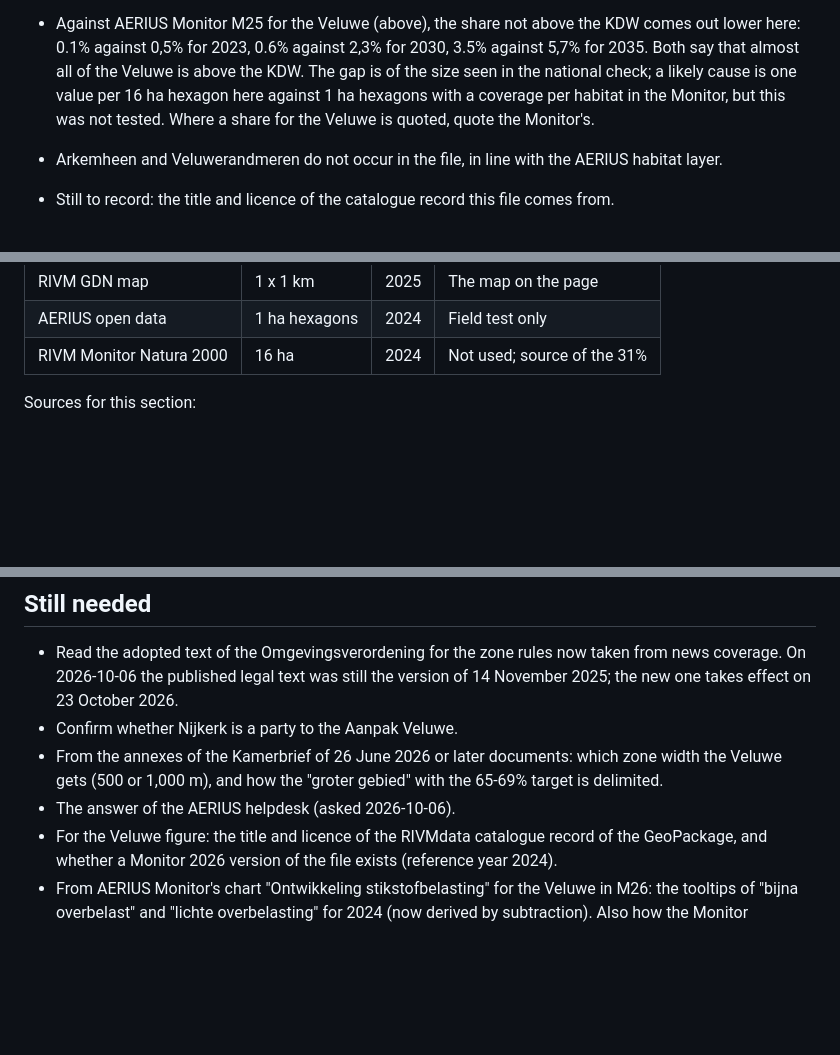
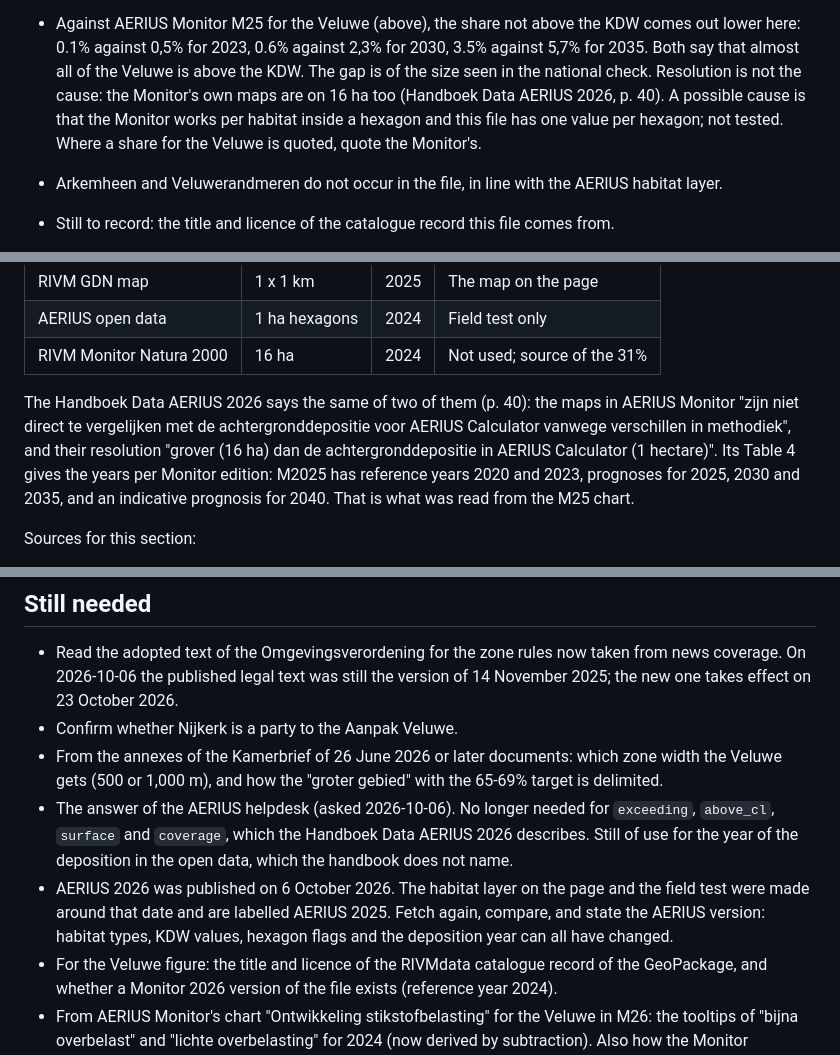
Before and after one commit to Elcebir71/nijkerk-transition-monitor, a Markdown page: docs/nitrogen-sources.md, 3 parts joined by grey strips. GitHub-like rendering; blank space fills up the shorter version.

```diff
--- a/docs/nitrogen-sources.md
+++ b/docs/nitrogen-sources.md
@@ -698,9 +728,11 @@ How far this can be trusted:
   the KDW comes out lower here: 0.1% against 0,5% for 2023, 0.6% against
   2,3% for 2030, 3.5% against 5,7% for 2035. Both say that almost all of
   the Veluwe is above the KDW. The gap is of the size seen in the national
-  check; a likely cause is one value per 16 ha hexagon here against 1 ha
-  hexagons with a coverage per habitat in the Monitor, but this was not
-  tested. Where a share for the Veluwe is quoted, quote the Monitor's.
+  check. Resolution is not the cause: the Monitor's own maps are on 16 ha
+  too (Handboek Data AERIUS 2026, p. 40). A possible cause is that the
+  Monitor works per habitat inside a hexagon and this file has one value
+  per hexagon; not tested. Where a share for the Veluwe is quoted, quote
+  the Monitor's.
 - Arkemheen and Veluwerandmeren do not occur in the file, in line with the
   AERIUS habitat layer.
 - Still to record: the title and licence of the catalogue record this file
@@ -844,6 +876,15 @@ M26, Veluwe, 2024; read from the screen by the author on 2026-10-06):
 | RIVM GDN map | 1 x 1 km | 2025 | The map on the page |
 | AERIUS open data | 1 ha hexagons | 2024 | Field test only |
 | RIVM Monitor Natura 2000 | 16 ha | 2024 | Not used; source of the 31% |
+
+The Handboek Data AERIUS 2026 says the same of two of them (p. 40): the
+maps in AERIUS Monitor "zijn niet direct te vergelijken met de
+achtergronddepositie voor AERIUS Calculator vanwege verschillen in
+methodiek", and their resolution "grover (16 ha) dan de
+achtergronddepositie in AERIUS Calculator (1 hectare)". Its Table 4 gives
+the years per Monitor edition: M2025 has reference years 2020 and 2023,
+prognoses for 2025, 2030 and 2035, and an indicative prognosis for 2040.
+That is what was read from the M25 chart.
 
 Sources for this section:
 
@@ -1144,7 +1185,15 @@ Sources for this section:
 - From the annexes of the Kamerbrief of 26 June 2026 or later documents:
   which zone width the Veluwe gets (500 or 1,000 m), and how the "groter
   gebied" with the 65-69% target is delimited.
-- The answer of the AERIUS helpdesk (asked 2026-10-06).
+- The answer of the AERIUS helpdesk (asked 2026-10-06). No longer needed
+  for `exceeding`, `above_cl`, `surface` and `coverage`, which the Handboek
+  Data AERIUS 2026 describes. Still of use for the year of the deposition
+  in the open data, which the handbook does not name.
+- AERIUS 2026 was published on 6 October 2026. The habitat layer on the
+  page and the field test were made around that date and are labelled
+  AERIUS 2025. Fetch again, compare, and state the AERIUS version: habitat
+  types, KDW values, hexagon flags and the deposition year can all have
+  changed.
 - For the Veluwe figure: the title and licence of the RIVMdata catalogue
   record of the GeoPackage, and whether a Monitor 2026 version of the file
   exists (reference year 2024).
```
Also changed, not shown: other parts of docs/nitrogen-sources.md (+65 -35 lines).
